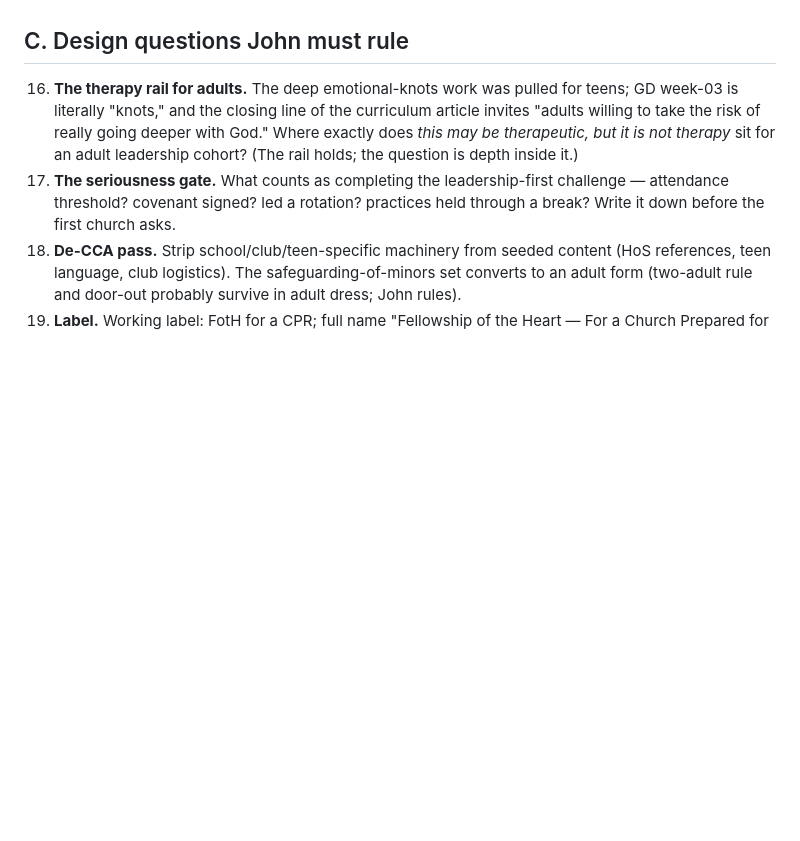
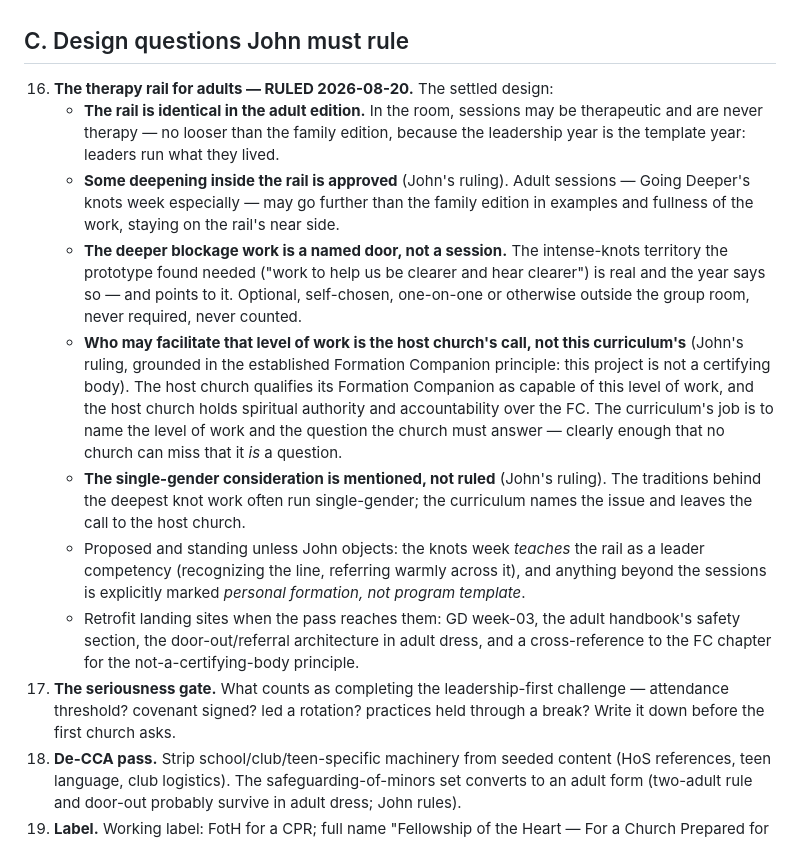
Before and after one commit to jgtittle-ministries/foth-for-a-cpr-dev, a Markdown page: _implementation-notes/RETROFIT-BACKLOG.md, the part around the change. Drawn GitHub-style; blank space fills up the shorter version.

Commit message:
The therapy rail for adults is ruled, and the ruling's center of gravity is governance rather than depth. The rail itself is identical in the adult edition, because the leadership year is the template year and leaders run what they lived; some deepening inside the rail is approved for the adult sessions, the knots week especially. The deeper blockage work the prototype found needed becomes a named door rather than a session: optional, self-chosen, outside the group room. Who may facilitate at that level is the host church's call and never this curriculum's, grounded in the established Formation Companion principle that this project is not a certifying body: the host church qualifies its Companion as capable of the work and holds spiritual authority and accountability over them, and the curriculum's whole job is to name the level of work and the question so clearly that no church can miss that it is a question. The single-gender consideration is mentioned, not ruled, and left to the host church with the rest. DEV ONLY
Co-Authored-By: Claude Fable 5 <noreply@anthropic.com>

```diff
--- a/_implementation-notes/RETROFIT-BACKLOG.md
+++ b/_implementation-notes/RETROFIT-BACKLOG.md
@@ -26,7 +26,14 @@
 
 ## C. Design questions John must rule
 
-16. **The therapy rail for adults.** The deep emotional-knots work was pulled for teens; GD week-03 is literally "knots," and the closing line of the curriculum article invites "adults willing to take the risk of really going deeper with God." Where exactly does *this may be therapeutic, but it is not therapy* sit for an adult leadership cohort? (The rail holds; the question is depth inside it.)
+16. **The therapy rail for adults — RULED 2026-08-20.** The settled design:
+    - **The rail is identical in the adult edition.** In the room, sessions may be therapeutic and are never therapy — no looser than the family edition, because the leadership year is the template year: leaders run what they lived.
+    - **Some deepening inside the rail is approved** (John's ruling). Adult sessions — Going Deeper's knots week especially — may go further than the family edition in examples and fullness of the work, staying on the rail's near side.
+    - **The deeper blockage work is a named door, not a session.** The intense-knots territory the prototype found needed ("work to help us be clearer and hear clearer") is real and the year says so — and points to it. Optional, self-chosen, one-on-one or otherwise outside the group room, never required, never counted.
+    - **Who may facilitate that level of work is the host church's call, not this curriculum's** (John's ruling, grounded in the established Formation Companion principle: this project is not a certifying body). The host church qualifies its Formation Companion as capable of this level of work, and the host church holds spiritual authority and accountability over the FC. The curriculum's job is to name the level of work and the question the church must answer — clearly enough that no church can miss that it *is* a question.
+    - **The single-gender consideration is mentioned, not ruled** (John's ruling). The traditions behind the deepest knot work often run single-gender; the curriculum names the issue and leaves the call to the host church.
+    - Proposed and standing unless John objects: the knots week *teaches* the rail as a leader competency (recognizing the line, referring warmly across it), and anything beyond the sessions is explicitly marked *personal formation, not program template*.
+    - Retrofit landing sites when the pass reaches them: GD week-03, the adult handbook's safety section, the door-out/referral architecture in adult dress, and a cross-reference to the FC chapter for the not-a-certifying-body principle.
 17. **The seriousness gate.** What counts as completing the leadership-first challenge — attendance threshold? covenant signed? led a rotation? practices held through a break? Write it down before the first church asks.
 18. **De-CCA pass.** Strip school/club/teen-specific machinery from seeded content (HoS references, teen language, club logistics). The safeguarding-of-minors set converts to an adult form (two-adult rule and door-out probably survive in adult dress; John rules).
 19. **Label.** Working label: FotH for a CPR; full name "Fellowship of the Heart — For a Church Prepared for Revival." Repo rename before any prod is cheap.
```
